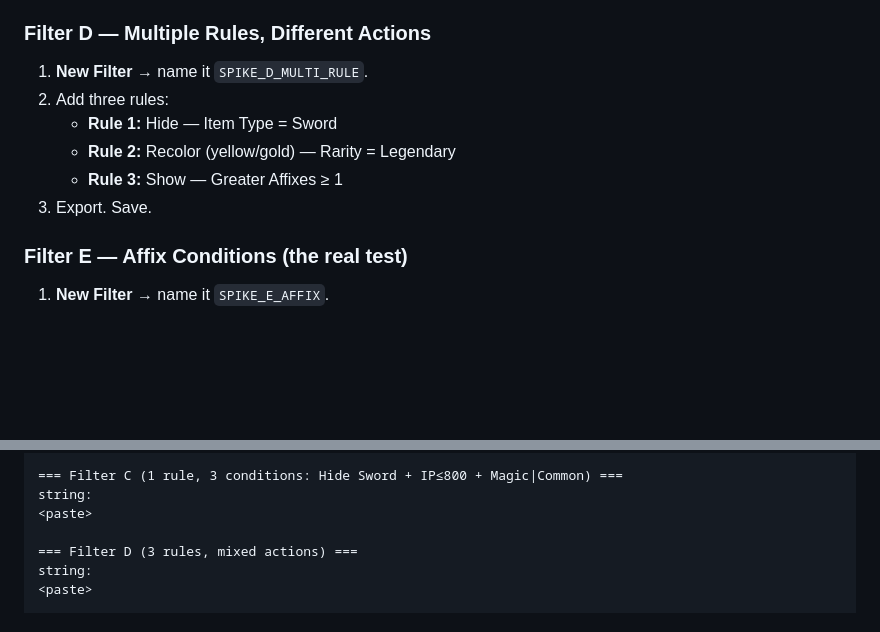
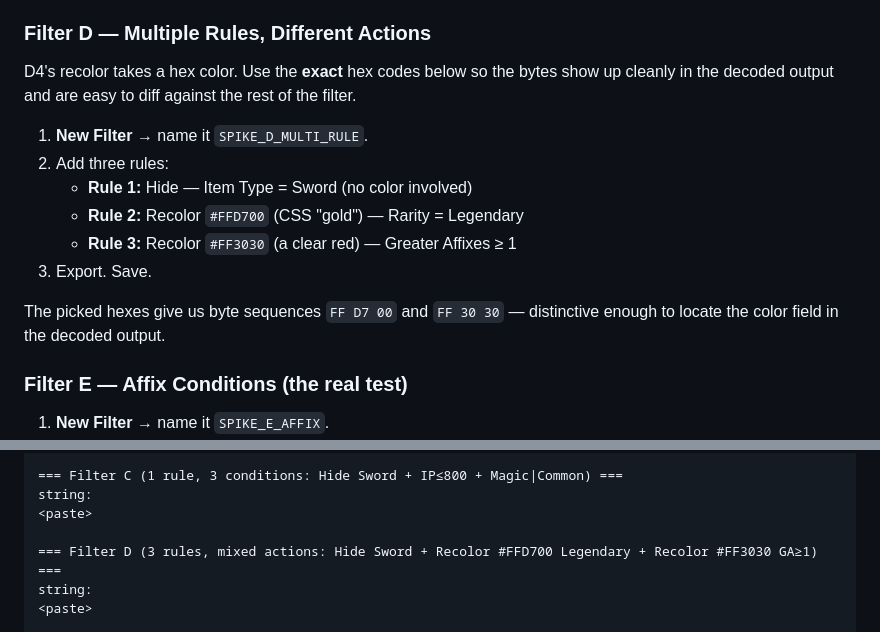
Before and after one commit to jsbake2/arpg_react, a Markdown page: D4_FILTER_DECODE_SPIKE.md, 2 parts joined by grey strips. Rendered like a GitHub page; blank space fills up the shorter version.

Commit message:
docs(spike): correct Filter D — D4 recolor takes a hex code, not palette
Original instructions said "yellow/gold" assuming D4's recolor was a
fixed palette dropdown. It's an arbitrary hex picker. Pinned the two
recolor values to #FFD700 (gold) and #FF3030 (red) so the byte
sequences FF D7 00 and FF 30 30 stand out cleanly in the decoded
export and the color field is easy to diff against the rest of the
filter.

Co-Authored-By: Claude Opus 4.7 (1M context) <noreply@anthropic.com>

```diff
--- a/D4_FILTER_DECODE_SPIKE.md
+++ b/D4_FILTER_DECODE_SPIKE.md
@@ -61,12 +61,19 @@ against, you can't tell which bytes mean what.
 
 ### Filter D — Multiple Rules, Different Actions
 
+D4's recolor takes a hex color. Use the **exact** hex codes below so
+the bytes show up cleanly in the decoded output and are easy to diff
+against the rest of the filter.
+
 1. **New Filter** → name it `SPIKE_D_MULTI_RULE`.
 2. Add three rules:
-   - **Rule 1:** Hide — Item Type = Sword
-   - **Rule 2:** Recolor (yellow/gold) — Rarity = Legendary
-   - **Rule 3:** Show — Greater Affixes ≥ 1
+   - **Rule 1:** Hide — Item Type = Sword (no color involved)
+   - **Rule 2:** Recolor `#FFD700` (CSS "gold") — Rarity = Legendary
+   - **Rule 3:** Recolor `#FF3030` (a clear red) — Greater Affixes ≥ 1
 3. Export. Save.
+
+The picked hexes give us byte sequences `FF D7 00` and `FF 30 30` —
+distinctive enough to locate the color field in the decoded output.
 
 ### Filter E — Affix Conditions (the real test)
 
@@ -111,7 +118,7 @@ string:
 string:
 <paste>
 
-=== Filter D (3 rules, mixed actions) ===
+=== Filter D (3 rules, mixed actions: Hide Sword + Recolor #FFD700 Legendary + Recolor #FF3030 GA≥1) ===
 string:
 <paste>
 
```
